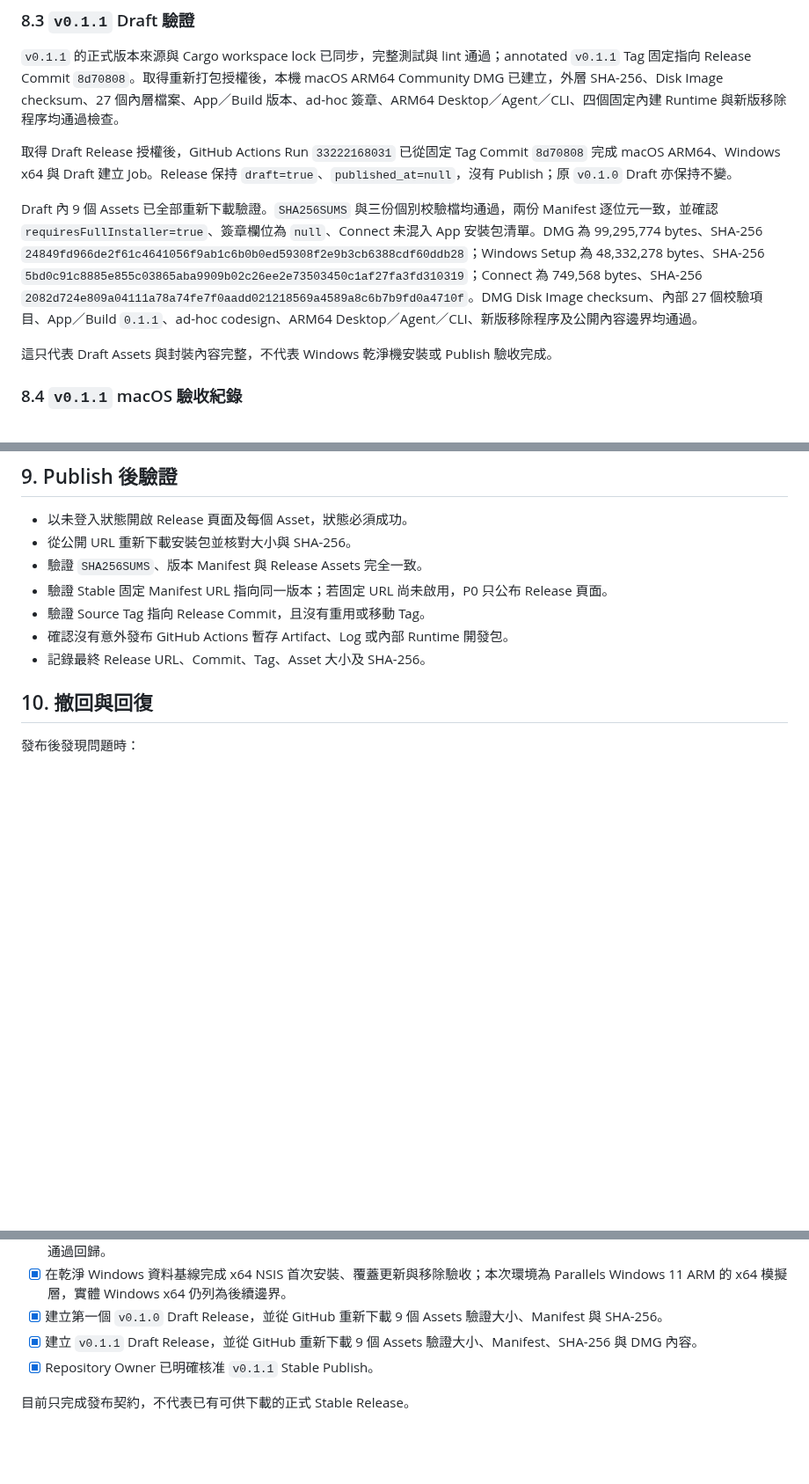
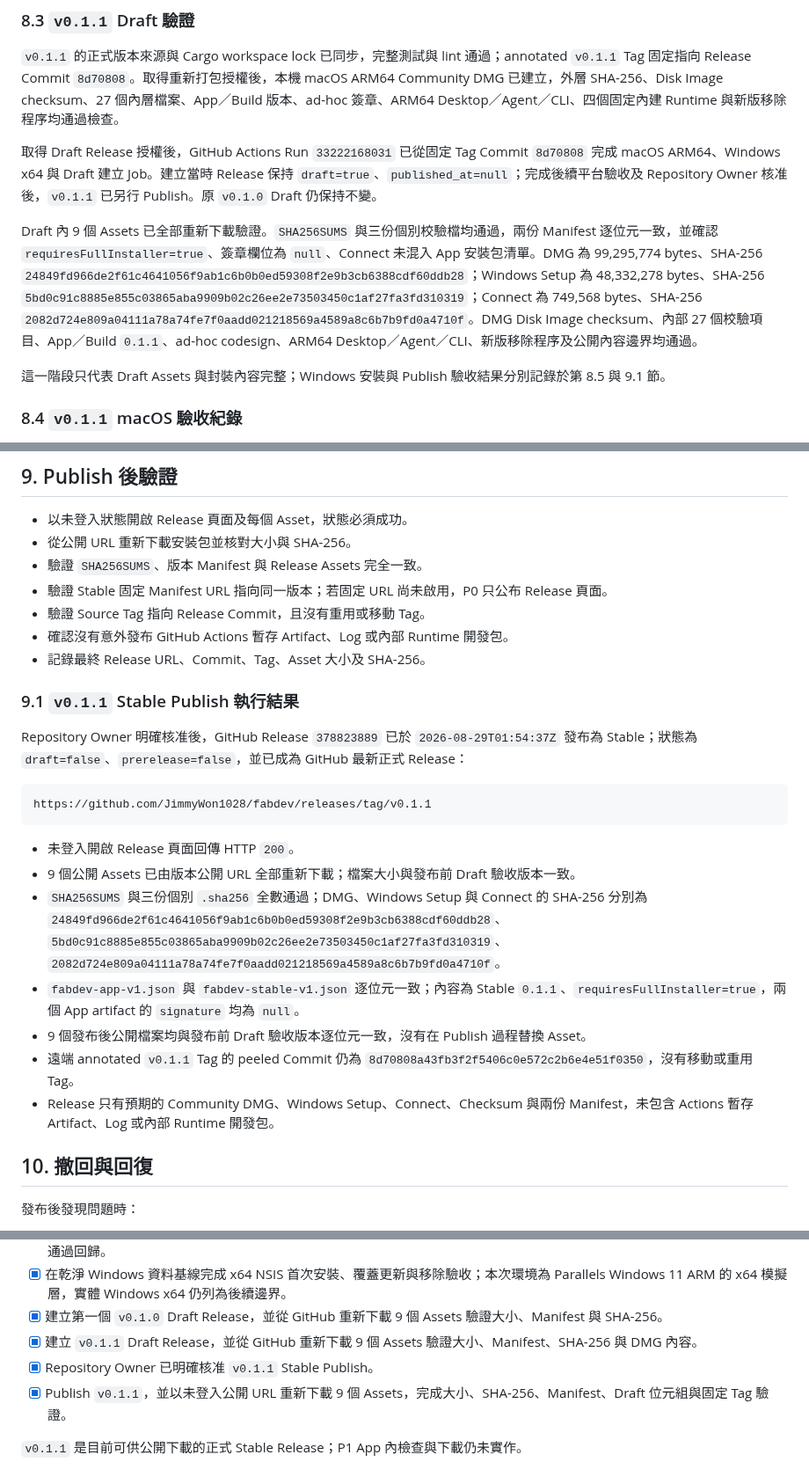
Before and after one commit to JimmyWon1028/fabdev, a Markdown page: docs/PUBLIC_RELEASE_SPEC.md, 3 parts joined by grey strips. Shown at 88% size. Drawn GitHub-style; blank space fills up the shorter version.

Commit message:
docs: record 0.1.1 publication

````diff
--- a/docs/PUBLIC_RELEASE_SPEC.md
+++ b/docs/PUBLIC_RELEASE_SPEC.md
@@ -299,11 +299,11 @@ DRAFT v<version>
 
 `v0.1.1` 的正式版本來源與 Cargo workspace lock 已同步，完整測試與 lint 通過；annotated `v0.1.1` Tag 固定指向 Release Commit `8d70808`。取得重新打包授權後，本機 macOS ARM64 Community DMG 已建立，外層 SHA-256、Disk Image checksum、27 個內層檔案、App／Build 版本、ad-hoc 簽章、ARM64 Desktop／Agent／CLI、四個固定內建 Runtime 與新版移除程序均通過檢查。
 
-取得 Draft Release 授權後，GitHub Actions Run `33222168031` 已從固定 Tag Commit `8d70808` 完成 macOS ARM64、Windows x64 與 Draft 建立 Job。Release 保持 `draft=true`、`published_at=null`，沒有 Publish；原 `v0.1.0` Draft 亦保持不變。
+取得 Draft Release 授權後，GitHub Actions Run `33222168031` 已從固定 Tag Commit `8d70808` 完成 macOS ARM64、Windows x64 與 Draft 建立 Job。建立當時 Release 保持 `draft=true`、`published_at=null`；完成後續平台驗收及 Repository Owner 核准後，`v0.1.1` 已另行 Publish。原 `v0.1.0` Draft 仍保持不變。
 
 Draft 內 9 個 Assets 已全部重新下載驗證。`SHA256SUMS` 與三份個別校驗檔均通過，兩份 Manifest 逐位元一致，並確認 `requiresFullInstaller=true`、簽章欄位為 `null`、Connect 未混入 App 安裝包清單。DMG 為 99,295,774 bytes、SHA-256 `24849fd966de2f61c4641056f9ab1c6b0b0ed59308f2e9b3cb6388cdf60ddb28`；Windows Setup 為 48,332,278 bytes、SHA-256 `5bd0c91c8885e855c03865aba9909b02c26ee2e73503450c1af27fa3fd310319`；Connect 為 749,568 bytes、SHA-256 `2082d724e809a04111a78a74fe7f0aadd021218569a4589a8c6b7b9fd0a4710f`。DMG Disk Image checksum、內部 27 個校驗項目、App／Build `0.1.1`、ad-hoc codesign、ARM64 Desktop／Agent／CLI、新版移除程序及公開內容邊界均通過。
 
-這只代表 Draft Assets 與封裝內容完整，不代表 Windows 乾淨機安裝或 Publish 驗收完成。
+這一階段只代表 Draft Assets 與封裝內容完整；Windows 安裝與 Publish 驗收結果分別記錄於第 8.5 與 9.1 節。
 
 ### 8.4 `v0.1.1` macOS 驗收紀錄
 
@@ -336,6 +336,22 @@ Draft Connect 為 749,568 bytes，SHA-256 `2082d724e809a04111a78a74fe7f0aadd0212
 - 驗證 Source Tag 指向 Release Commit，且沒有重用或移動 Tag。
 - 確認沒有意外發布 GitHub Actions 暫存 Artifact、Log 或內部 Runtime 開發包。
 - 記錄最終 Release URL、Commit、Tag、Asset 大小及 SHA-256。
+
+### 9.1 `v0.1.1` Stable Publish 執行結果
+
+Repository Owner 明確核准後，GitHub Release `378823889` 已於 `2026-08-29T01:54:37Z` 發布為 Stable；狀態為 `draft=false`、`prerelease=false`，並已成為 GitHub 最新正式 Release：
+
+```text
+https://github.com/JimmyWon1028/fabdev/releases/tag/v0.1.1
+```
+
+- 未登入開啟 Release 頁面回傳 HTTP `200`。
+- 9 個公開 Assets 已由版本公開 URL 全部重新下載；檔案大小與發布前 Draft 驗收版本一致。
+- `SHA256SUMS` 與三份個別 `.sha256` 全數通過；DMG、Windows Setup 與 Connect 的 SHA-256 分別為 `24849fd966de2f61c4641056f9ab1c6b0b0ed59308f2e9b3cb6388cdf60ddb28`、`5bd0c91c8885e855c03865aba9909b02c26ee2e73503450c1af27fa3fd310319`、`2082d724e809a04111a78a74fe7f0aadd021218569a4589a8c6b7b9fd0a4710f`。
+- `fabdev-app-v1.json` 與 `fabdev-stable-v1.json` 逐位元一致；內容為 Stable `0.1.1`、`requiresFullInstaller=true`，兩個 App artifact 的 `signature` 均為 `null`。
+- 9 個發布後公開檔案均與發布前 Draft 驗收版本逐位元一致，沒有在 Publish 過程替換 Asset。
+- 遠端 annotated `v0.1.1` Tag 的 peeled Commit 仍為 `8d70808a43fb3f2f5406c0e572c2b6e4e51f0350`，沒有移動或重用 Tag。
+- Release 只有預期的 Community DMG、Windows Setup、Connect、Checksum 與兩份 Manifest，未包含 Actions 暫存 Artifact、Log 或內部 Runtime 開發包。
 
 ## 10. 撤回與回復
 
@@ -376,5 +392,6 @@ P0 發布基礎需依序完成：
 - [x] 建立第一個 `v0.1.0` Draft Release，並從 GitHub 重新下載 9 個 Assets 驗證大小、Manifest 與 SHA-256。
 - [x] 建立 `v0.1.1` Draft Release，並從 GitHub 重新下載 9 個 Assets 驗證大小、Manifest、SHA-256 與 DMG 內容。
 - [x] Repository Owner 已明確核准 `v0.1.1` Stable Publish。
+- [x] Publish `v0.1.1`，並以未登入公開 URL 重新下載 9 個 Assets，完成大小、SHA-256、Manifest、Draft 位元組與固定 Tag 驗證。
 
-目前只完成發布契約，不代表已有可供下載的正式 Stable Release。
+`v0.1.1` 是目前可供公開下載的正式 Stable Release；P1 App 內檢查與下載仍未實作。
````
Also changed, not shown: other parts of docs/PUBLIC_RELEASE_SPEC.md (+1 -1 lines), docs/FABDEV_PROGRESS.md (+5 -3 lines), docs/ONLINE_UPDATE_AND_PUBLIC_RELEASE_PLAN.md (+20 -3 lines).
